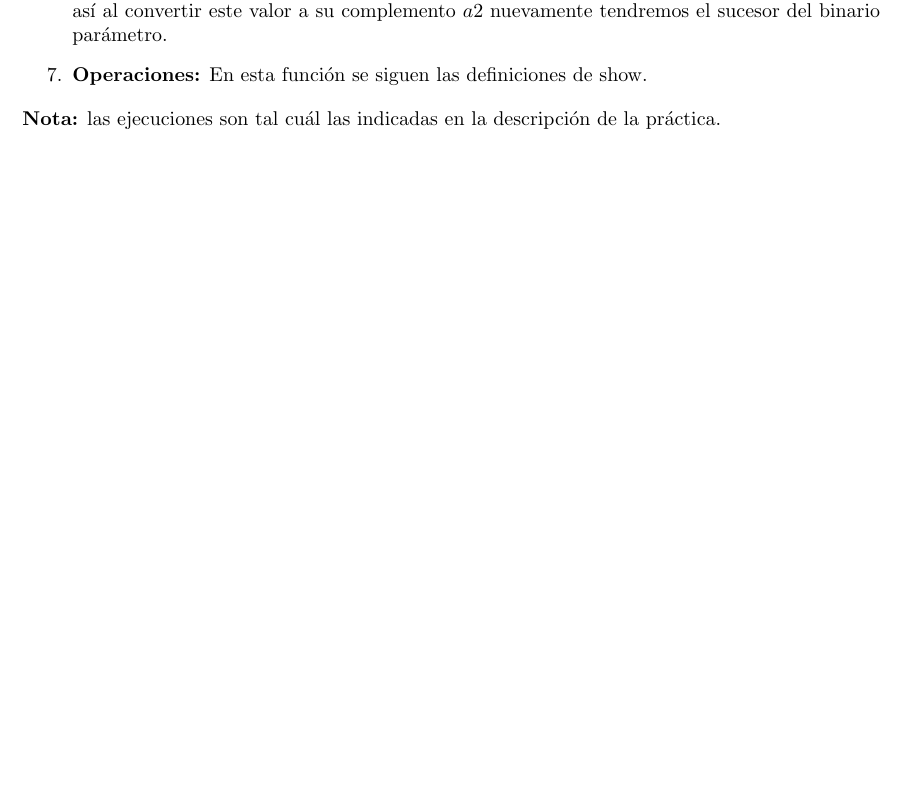
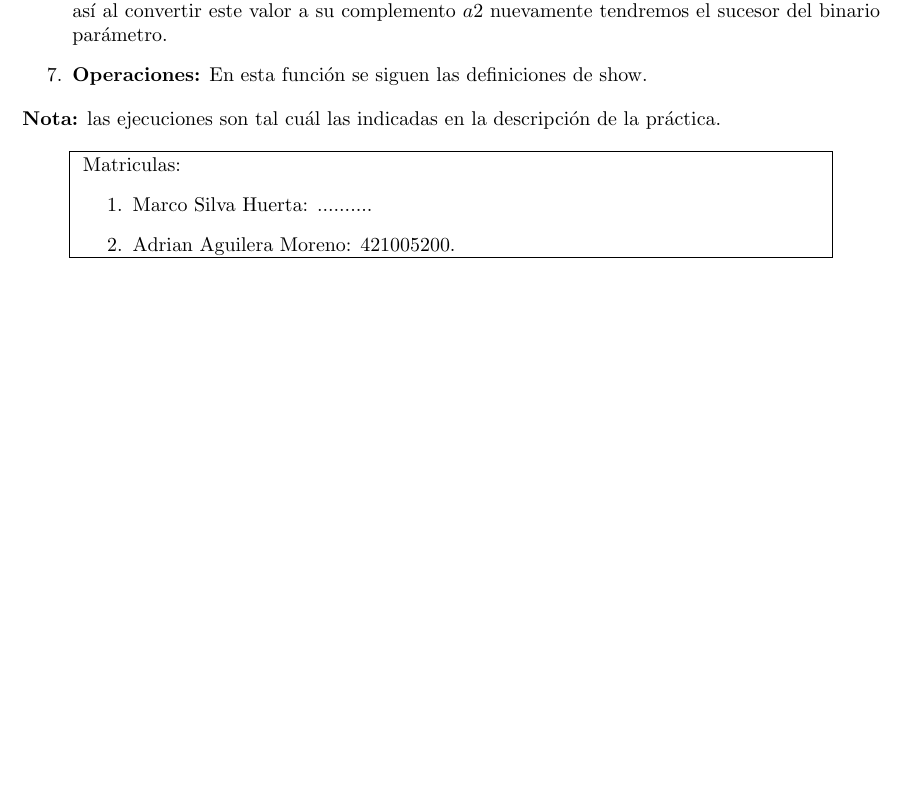
Before and after one commit to Aguilera450/Practicas_LC, a LaTeX document (Practica01/README.tex): part of page 2 of 2, cut so that both start at the same text. Compiled offline with pdfLaTeX.

Commit message:
Matrículas.

```diff
--- a/Practica01/README.tex
+++ b/Practica01/README.tex
@@ -101,4 +101,18 @@ función se define en \code{Practica01} y es, de hecho, la función vista en cla
 \item \textbf{Operaciones:} En esta función se siguen las definiciones de show.
 \end{enumerate}
 \textbf{Nota:} las ejecuciones son tal cuál las indicadas en la descripción de la práctica.
+
+%%%%%%%% Cuadrito perrón
+\begin{center}
+  \fbox{
+    \begin{minipage}[b][1\height]%
+      [t]{0.867\textwidth}
+      Matriculas:
+      \begin{itemize}
+      \item[1.] Marco Silva Huerta: ..........
+      \item[2.] Adrian Aguilera Moreno: 421005200.
+      \end{itemize}
+  \end{minipage}}
+\end{center}
+
 \end{document}
```
Also changed, not shown: Practica01/README.pdf, 1 other file.
